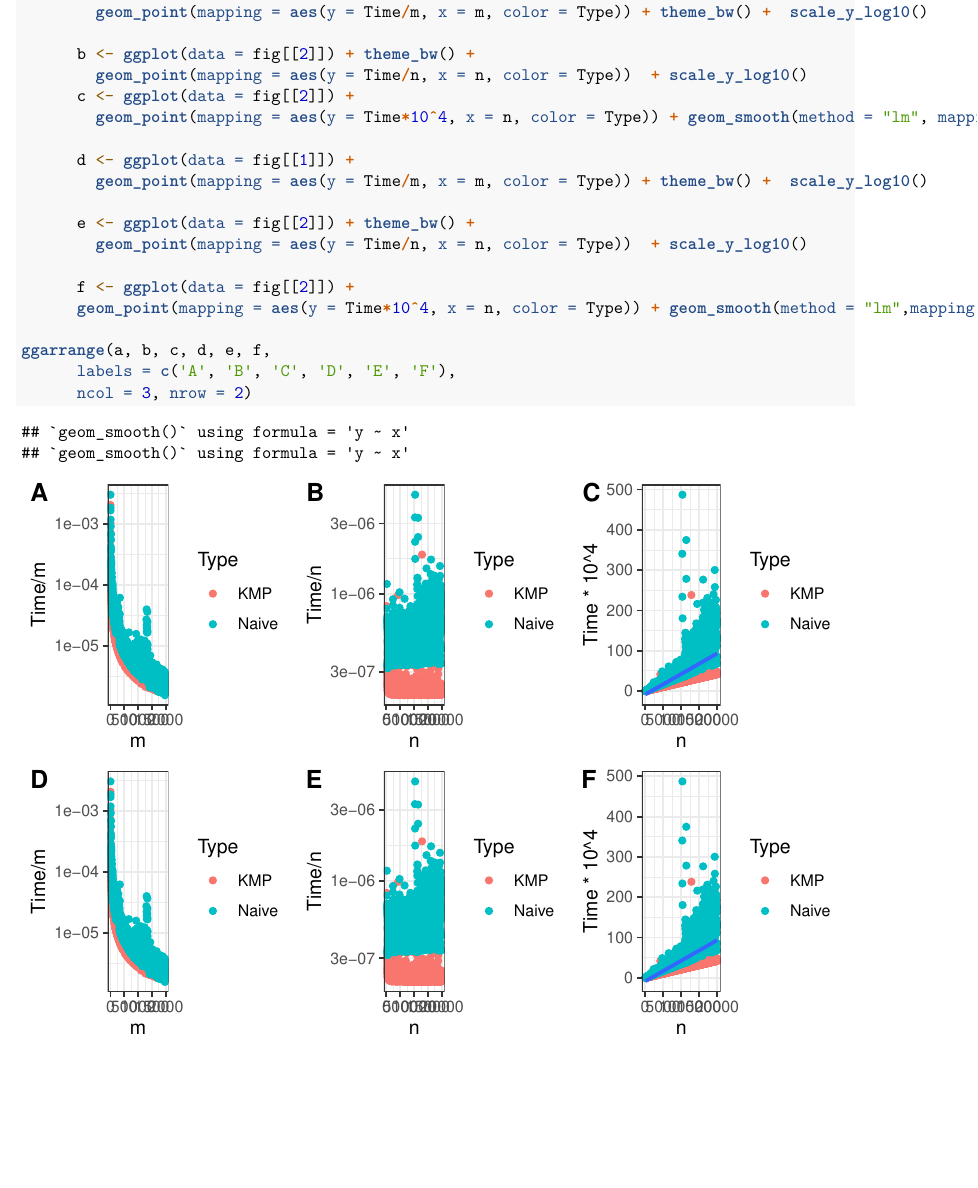
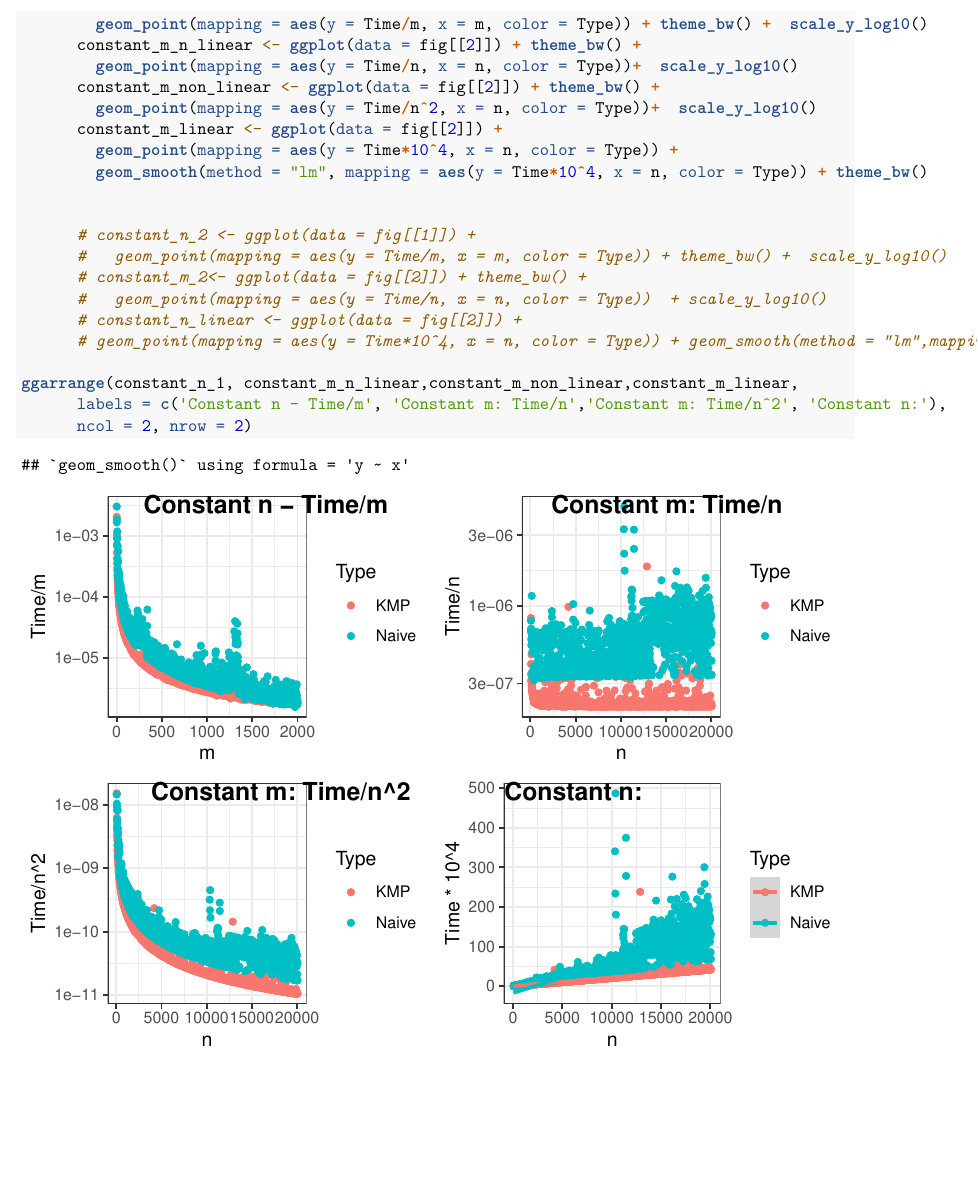
Before and after one commit to cmkobel/Genome_scale_algorithms, an R Markdown document (Project1/Project_description.Rmd): part of page 6 of 6, cut so that both start at the same text. Rendered offline with R 4.5, knitr and Pandoc, then LaTeX, with nearby package versions.

Commit message:
Added plots for visualizing time. is the time constant if we fix 'm'.

```diff
--- a/Project1/Project_description.Rmd
+++ b/Project1/Project_description.Rmd
@@ -220,22 +219,23 @@ fig <- ploting(df_Naive, df_KMP)
         geom_point(mapping = aes(y = Time/m, x = m, color = Type)) + theme_bw() +  scale_y_log10()
+      constant_m_n_linear <- ggplot(data = fig[[2]]) + theme_bw() +
+        geom_point(mapping = aes(y = Time/n, x = n, color = Type))+  scale_y_log10()
+      constant_m_non_linear <- ggplot(data = fig[[2]]) + theme_bw() +
+        geom_point(mapping = aes(y = Time/n^2, x = n, color = Type))+  scale_y_log10()
+      constant_m_linear <- ggplot(data = fig[[2]]) +
+        geom_point(mapping = aes(y = Time*10^4, x = n, color = Type)) +
+        geom_smooth(method = "lm", mapping = aes(y = Time*10^4, x = n, color = Type)) + theme_bw()
 
-      b <- ggplot(data = fig[[2]]) + theme_bw() +
-        geom_point(mapping = aes(y = Time/n, x = n, color = Type))  + scale_y_log10()
-      c <- ggplot(data = fig[[2]]) +
-        geom_point(mapping = aes(y = Time*10^4, x = n, color = Type)) + geom_smooth(method = "lm", mapping = aes(y = Time*10^4, x = n)) + theme_bw()
 
-      d <- ggplot(data = fig[[1]]) +
-        geom_point(mapping = aes(y = Time/m, x = m, color = Type)) + theme_bw() +  scale_y_log10()
+      # constant_n_2 <- ggplot(data = fig[[1]]) +
+      #   geom_point(mapping = aes(y = Time/m, x = m, color = Type)) + theme_bw() +  scale_y_log10()
+      # constant_m_2<- ggplot(data = fig[[2]]) + theme_bw() +
+      #   geom_point(mapping = aes(y = Time/n, x = n, color = Type))  + scale_y_log10()
+      # constant_n_linear <- ggplot(data = fig[[2]]) +
+      # geom_point(mapping = aes(y = Time*10^4, x = n, color = Type)) + geom_smooth(method = "lm",mapping = aes(y = Time*10^4, x = n)) + theme_bw()
 
-      e <- ggplot(data = fig[[2]]) + theme_bw() +
-        geom_point(mapping = aes(y = Time/n, x = n, color = Type))  + scale_y_log10()
-
-      f <- ggplot(data = fig[[2]]) +
-      geom_point(mapping = aes(y = Time*10^4, x = n, color = Type)) + geom_smooth(method = "lm",mapping = aes(y = Time*10^4, x = n)) + theme_bw()
-
-ggarrange(a, b, c, d, e, f,
-      labels = c('A', 'B', 'C', 'D', 'E', 'F'),
-      ncol = 3, nrow = 2)
+ggarrange(constant_n_1, constant_m_n_linear,constant_m_non_linear,constant_m_linear,
+      labels = c('Constant n - Time/m', 'Constant m: Time/n','Constant m: Time/n^2', 'Constant n:'),
+      ncol = 2, nrow = 2)
 
 
 
```
Also changed, not shown: Project1/Project_description.Rmd (3 more changed lines), 1 other file.
